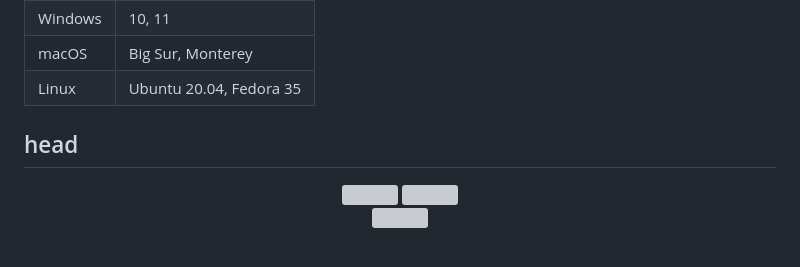
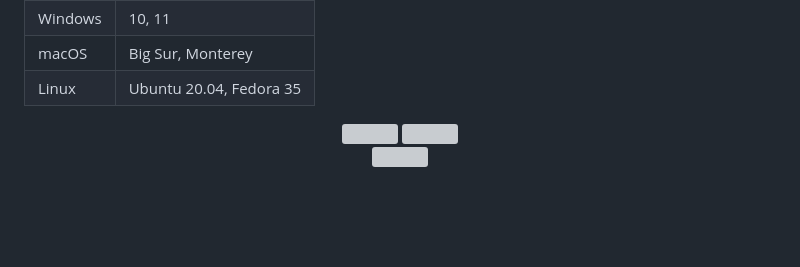
Before and after one commit to Eximinati/Ari-Ani, a Markdown page: README.md, the part around the change. Drawn GitHub-style; blank space fills up the shorter version; grey boxes are pictures that could not be loaded.

```diff
--- a/README.md
+++ b/README.md
@@ -28,8 +28,6 @@
         <td>Ubuntu 20.04, Fedora 35</td>
     </tr>
 </table>
-
-## head
 
 <p align="center">
   <a href="https://github.com/Eximinati/Ari-Ani/fork">
```
